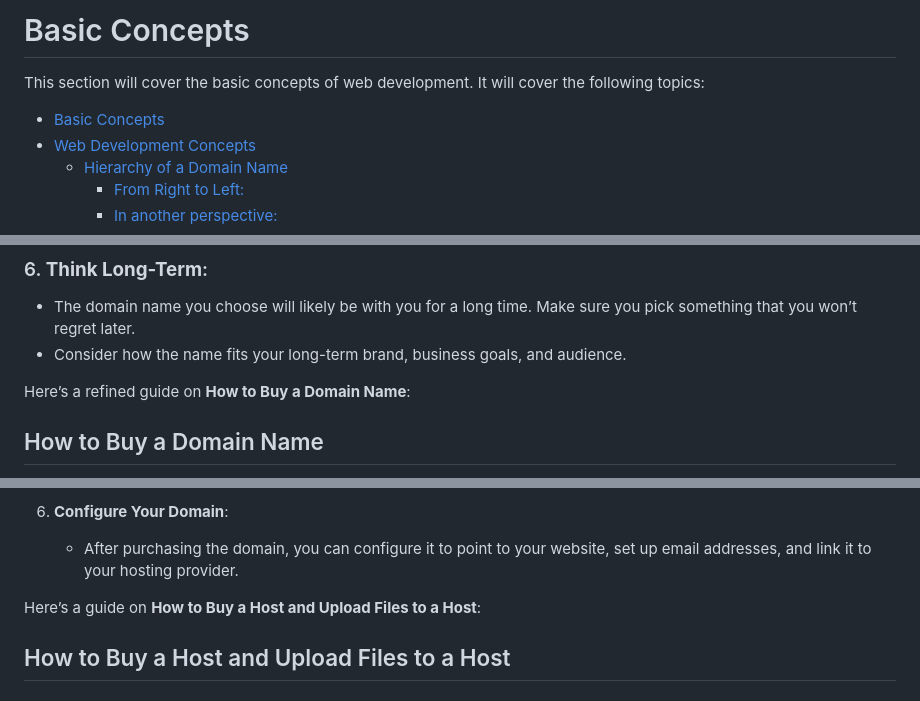
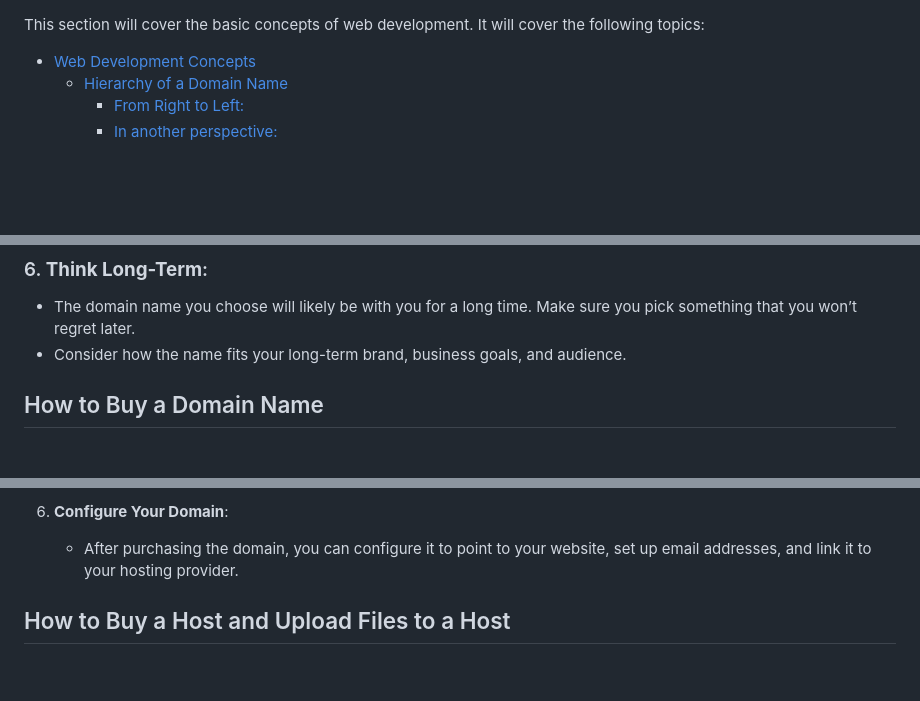
Before and after one commit to mrayyan2001/nomu-htux, a Markdown page: 1 Basic concepts/docs.md, 3 parts joined by grey strips. Rendered like a GitHub page; blank space fills up the shorter version.

Commit message:
update basic concept docs

```diff
--- a/1 Basic concepts/docs.md
+++ b/1 Basic concepts/docs.md
@@ -1,8 +1,5 @@
-# Basic Concepts
-
 This section will cover the basic concepts of web development. It will cover the following topics:
 
-- [Basic Concepts](#basic-concepts)
 - [Web Development Concepts](#web-development-concepts)
   - [Hierarchy of a Domain Name](#hierarchy-of-a-domain-name)
     - [From Right to Left:](#from-right-to-left)
@@ -267,8 +264,6 @@ The **extension** (or TLD - Top-Level Domain) is the suffix at the end of the do
 - The domain name you choose will likely be with you for a long time. Make sure you pick something that you won’t regret later.
 - Consider how the name fits your long-term brand, business goals, and audience.
 
-Here’s a refined guide on **How to Buy a Domain Name**:
-
 ## How to Buy a Domain Name
 
 Once you’ve chosen a domain name, the next step is to purchase it from a domain registrar. A domain registrar is a company authorized to sell and manage domain names. Here’s how you can buy a domain name:
@@ -302,8 +297,6 @@ Once you’ve chosen a domain name, the next step is to purchase it from a domai
 
 6. **Configure Your Domain**:
    - After purchasing the domain, you can configure it to point to your website, set up email addresses, and link it to your hosting provider.
-
-Here’s a guide on **How to Buy a Host and Upload Files to a Host**:
 
 ## How to Buy a Host and Upload Files to a Host
 
```
Also changed, not shown: other parts of 1 Basic concepts/docs.md (+0 -4 lines).
